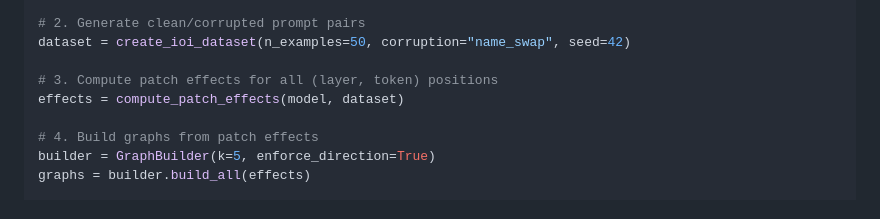
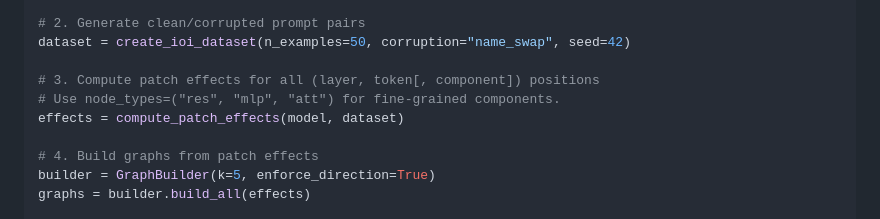
Before and after one commit to rubenfb23/PIG-Patching-based-Interpretability-Graphs-and-Kernel-Methods, a Markdown page: README.md, the part around the change. GitHub-like rendering.

Commit message:
feat: update patch effects computation to support fine-grained component analysis

```diff
--- a/README.md
+++ b/README.md
@@ -52,7 +52,8 @@ model = HookedModel(model_name="gpt2")
 # 2. Generate clean/corrupted prompt pairs
 dataset = create_ioi_dataset(n_examples=50, corruption="name_swap", seed=42)
 
-# 3. Compute patch effects for all (layer, token) positions
+# 3. Compute patch effects for all (layer, token[, component]) positions
+# Use node_types=("res", "mlp", "att") for fine-grained components.
 effects = compute_patch_effects(model, dataset)
 
 # 4. Build graphs from patch effects
```
Also changed, not shown: docs/api.md (+12 -7 lines).
